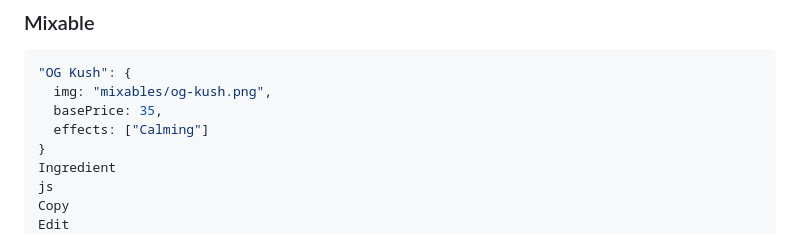
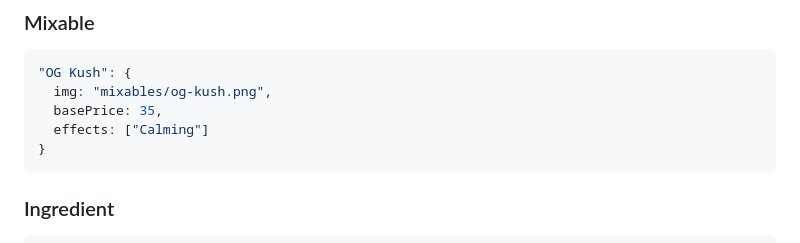
Before and after one commit to Weeis3/mixer-helper, a Markdown page: readme.md, the part around the change. GitHub-like rendering.

````diff
--- a/readme.md
+++ b/readme.md
@@ -64,10 +64,9 @@ Some effects are harmless and fun (`Energizing`, `Spicy`), while others are... *
   basePrice: 35,
   effects: ["Calming"]
 }
-Ingredient
-js
-Copy
-Edit
+```
+### Ingredient
+```js
 "Banana": {
   img: "ingrediants/banana.png",
   effects: ["Gingeritis"],
````
